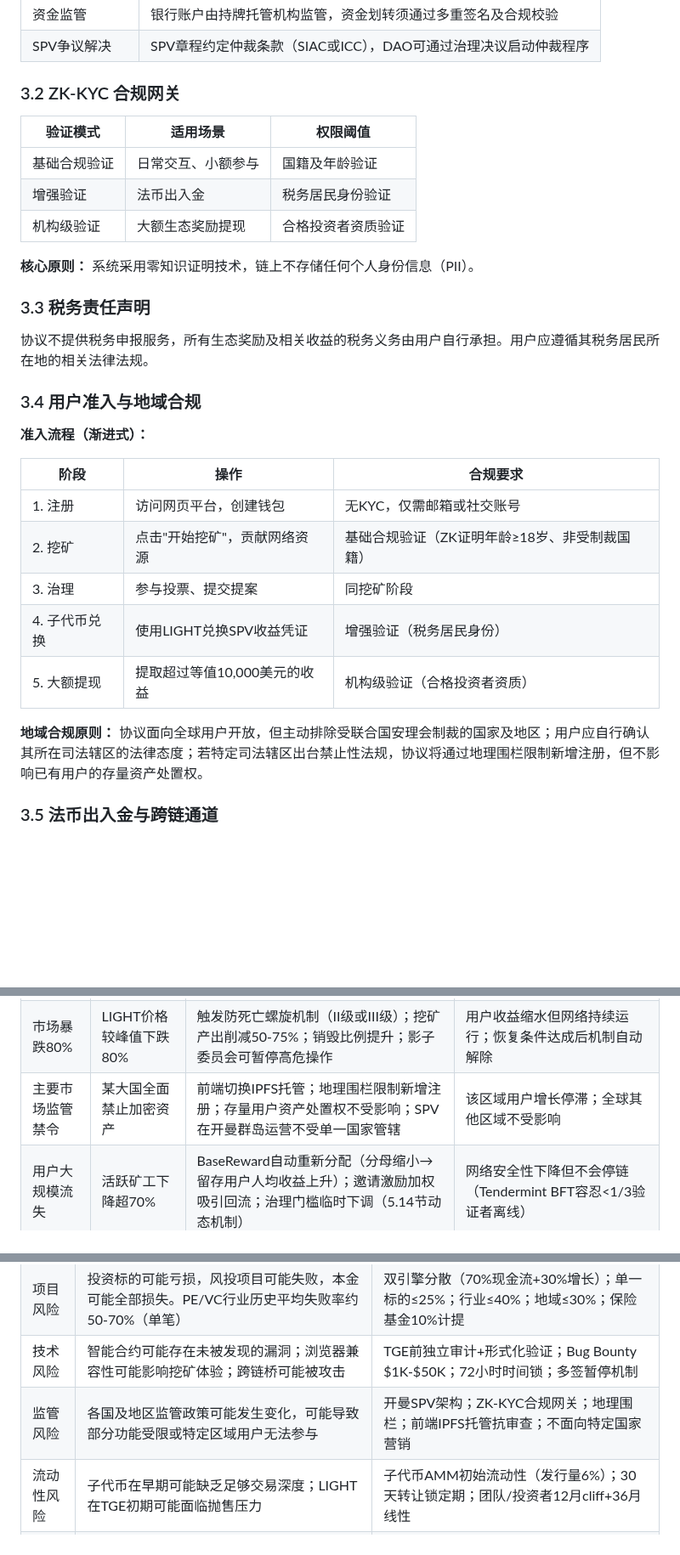
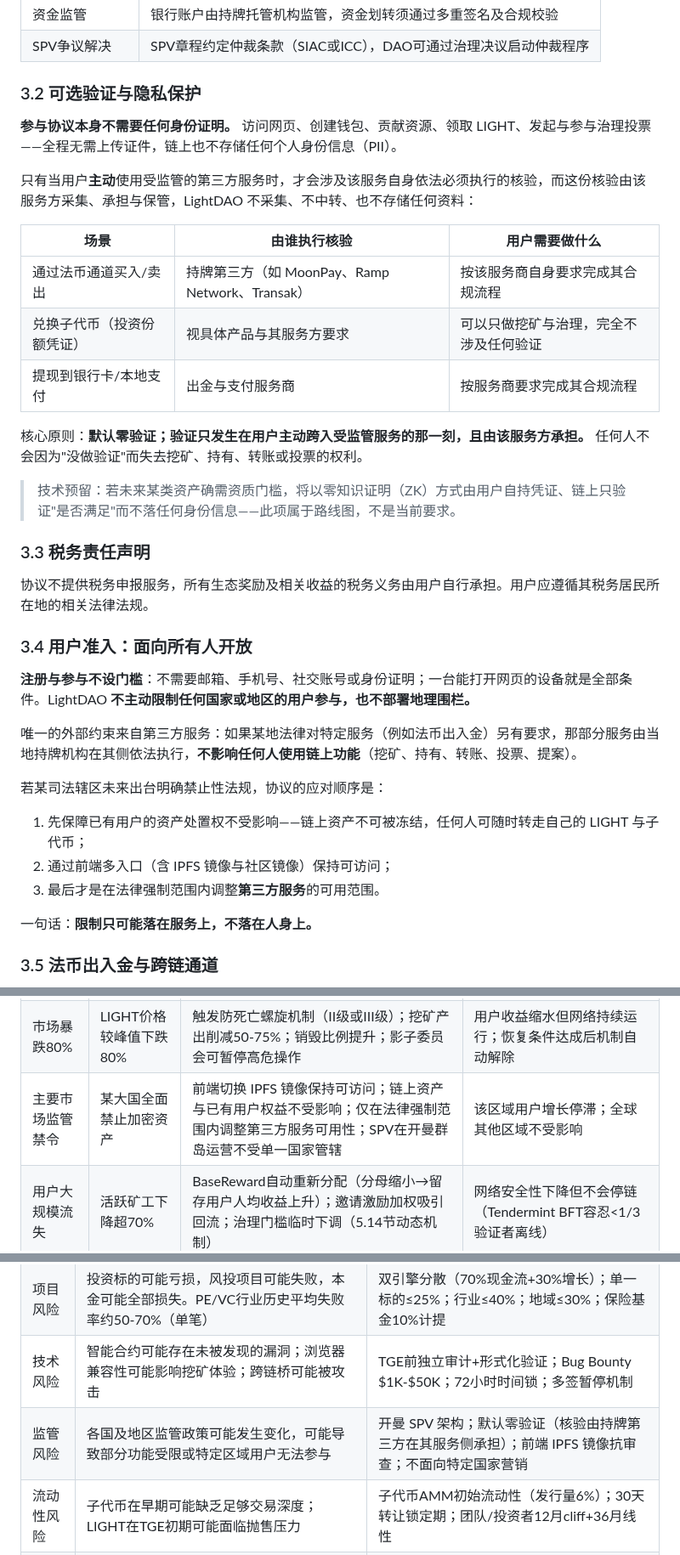
Before and after one commit to youqi023789/lightdao, a Markdown page: whitepaper/LightDAO_Whitepaper_V2.4.md, 3 parts joined by grey strips. Shown at 85% size. Rendered like a GitHub page; blank space fills up the shorter version.

Commit message:
wp(3.2,3.4): 合规措辞改为默认零验证，取消协议侧地理围栏表述
按创始人指示把 §3.2/§3.4 改成更友好、不设限的措辞，同时让文字与已部署事实一致：
当前注册本来就是无 KYC 直接建钱包，旧文却承诺了一整套三级强制验证与地理围栏——
宽松的表述恰好也是更诚实的表述。核验责任明确落在持牌第三方及其服务侧；
限制只可能落在服务上，不落在人身上。§8.3 极端预案与 §13.1 风险提示连带同步。
站点副本 /var/www/lightdao/whitepaper.md 已打同一份补丁，与仓库逐字节一致。

```diff
--- a/whitepaper/LightDAO_Whitepaper_V2.4.md
+++ b/whitepaper/LightDAO_Whitepaper_V2.4.md
@@ -262,33 +262,39 @@ DAO 不直接持有任何实体企业股权。所有对外投资均通过设立
 | 资金监管 | 银行账户由持牌托管机构监管，资金划转须通过多重签名及合规校验 |
 | SPV争议解决 | SPV章程约定仲裁条款（SIAC或ICC），DAO可通过治理决议启动仲裁程序 |
 
-### 3.2 ZK-KYC 合规网关
+### 3.2 可选验证与隐私保护
 
-| 验证模式 | 适用场景 | 权限阈值 |
-|---------|---------|---------|
-| 基础合规验证 | 日常交互、小额参与 | 国籍及年龄验证 |
-| 增强验证 | 法币出入金 | 税务居民身份验证 |
-| 机构级验证 | 大额生态奖励提现 | 合格投资者资质验证 |
+**参与协议本身不需要任何身份证明。** 访问网页、创建钱包、贡献资源、领取 LIGHT、发起与参与治理投票——全程无需上传证件，链上也不存储任何个人身份信息（PII）。
 
-**核心原则：** 系统采用零知识证明技术，链上不存储任何个人身份信息（PII）。
+只有当用户**主动**使用受监管的第三方服务时，才会涉及该服务自身依法必须执行的核验，而这份核验由该服务方采集、承担与保管，LightDAO 不采集、不中转、也不存储任何资料：
+
+| 场景 | 由谁执行核验 | 用户需要做什么 |
+|---|---|---|
+| 通过法币通道买入/卖出 | 持牌第三方（如 MoonPay、Ramp Network、Transak） | 按该服务商自身要求完成其合规流程 |
+| 兑换子代币（投资份额凭证） | 视具体产品与其服务方要求 | 可以只做挖矿与治理，完全不涉及任何验证 |
+| 提现到银行卡/本地支付 | 出金与支付服务商 | 按服务商要求完成其合规流程 |
+
+核心原则：**默认零验证；验证只发生在用户主动跨入受监管服务的那一刻，且由该服务方承担。** 任何人不会因为"没做验证"而失去挖矿、持有、转账或投票的权利。
+
+> 技术预留：若未来某类资产确需资质门槛，将以零知识证明（ZK）方式由用户自持凭证、链上只验证"是否满足"而不落任何身份信息——此项属于路线图，不是当前要求。
 
 ### 3.3 税务责任声明
 
 协议不提供税务申报服务，所有生态奖励及相关收益的税务义务由用户自行承担。用户应遵循其税务居民所在地的相关法律法规。
 
-### 3.4 用户准入与地域合规
+### 3.4 用户准入：面向所有人开放
 
-**准入流程（渐进式）：**
+**注册与参与不设门槛**：不需要邮箱、手机号、社交账号或身份证明；一台能打开网页的设备就是全部条件。LightDAO **不主动限制任何国家或地区的用户参与，也不部署地理围栏。**
 
-| 阶段 | 操作 | 合规要求 |
-|------|------|---------|
-| 1. 注册 | 访问网页平台，创建钱包 | 无KYC，仅需邮箱或社交账号 |
-| 2. 挖矿 | 点击"开始挖矿"，贡献网络资源 | 基础合规验证（ZK证明年龄≥18岁、非受制裁国籍） |
-| 3. 治理 | 参与投票、提交提案 | 同挖矿阶段 |
-| 4. 子代币兑换 | 使用LIGHT兑换SPV收益凭证 | 增强验证（税务居民身份） |
-| 5. 大额提现 | 提取超过等值10,000美元的收益 | 机构级验证（合格投资者资质） |
+唯一的外部约束来自第三方服务：如果某地法律对特定服务（例如法币出入金）另有要求，那部分服务由当地持牌机构在其侧依法执行，**不影响任何人使用链上功能**（挖矿、持有、转账、投票、提案）。
 
-**地域合规原则：** 协议面向全球用户开放，但主动排除受联合国安理会制裁的国家及地区；用户应自行确认其所在司法辖区的法律态度；若特定司法辖区出台禁止性法规，协议将通过地理围栏限制新增注册，但不影响已有用户的存量资产处置权。
+若某司法辖区未来出台明确禁止性法规，协议的应对顺序是：
+
+1. 先保障已有用户的资产处置权不受影响——链上资产不可被冻结，任何人可随时转走自己的 LIGHT 与子代币；
+2. 通过前端多入口（含 IPFS 镜像与社区镜像）保持可访问；
+3. 最后才是在法律强制范围内调整**第三方服务**的可用范围。
+
+一句话：**限制只可能落在服务上，不落在人身上。**
 
 ### 3.5 法币出入金与跨链通道
 
@@ -680,7 +686,7 @@ P2P网络：WebRTC ICE框架（STUN优先/TURN回退）；约70-80%用户可直
 |---------|---------|---------|---------|
 | 全部投资失败 | 所有被投企业亏损或退出失败 | 保险基金（利润10%计提）覆盖部分损失；稳定金库储备（≥$800万）维持运营；暂停新投资直至社区重新评估 | 子代币持有者无法获得分红；LIGHT价格承压但不归零（挖矿和治理功能持续运行） |
 | 市场暴跌80% | LIGHT价格较峰值下跌80% | 触发防死亡螺旋机制（II级或III级）；挖矿产出削减50-75%；销毁比例提升；影子委员会可暂停高危操作 | 用户收益缩水但网络持续运行；恢复条件达成后机制自动解除 |
-| 主要市场监管禁令 | 某大国全面禁止加密资产 | 前端切换IPFS托管；地理围栏限制新增注册；存量用户资产处置权不受影响；SPV在开曼群岛运营不受单一国家管辖 | 该区域用户增长停滞；全球其他区域不受影响 |
+| 主要市场监管禁令 | 某大国全面禁止加密资产 | 前端切换 IPFS 镜像保持可访问；链上资产与已有用户权益不受影响；仅在法律强制范围内调整第三方服务可用性；SPV在开曼群岛运营不受单一国家管辖 | 该区域用户增长停滞；全球其他区域不受影响 |
 | 用户大规模流失 | 活跃矿工下降超70% | BaseReward自动重新分配（分母缩小→留存用户人均收益上升）；邀请激励加权吸引回流；治理门槛临时下调（5.14节动态机制） | 网络安全性下降但不会停链（Tendermint BFT容忍<1/3验证者离线） |
 | 智能合约重大漏洞 | 核心合约被发现可利用漏洞 | 多签紧急暂停资金流出（72小时时间锁提供响应窗口）；发起备用合约迁移投票（L4级紧急修复，见4.12节）；保险基金覆盖用户损失 | 部分资金可能受损；迁移完成后恢复正常运营 |
 
@@ -949,7 +955,7 @@ SimHash>80%取消资格；AI内容须补充说明；缺席质询扣20%得票。
 | 市场风险 | LIGHT价格可能出现大幅波动，历史价格不代表未来表现。TGE初期流动性有限，价格可能剧烈波动 | 荷兰式拍卖公平定价；TGE后72小时±50%熔断；防死亡螺旋四级干预机制 |
 | 项目风险 | 投资标的可能亏损，风投项目可能失败，本金可能全部损失。PE/VC行业历史平均失败率约50-70%（单笔） | 双引擎分散（70%现金流+30%增长）；单一标的≤25%；行业≤40%；地域≤30%；保险基金10%计提 |
 | 技术风险 | 智能合约可能存在未被发现的漏洞；浏览器兼容性可能影响挖矿体验；跨链桥可能被攻击 | TGE前独立审计+形式化验证；Bug Bounty $1K-$50K；72小时时间锁；多签暂停机制 |
-| 监管风险 | 各国及地区监管政策可能发生变化，可能导致部分功能受限或特定区域用户无法参与 | 开曼SPV架构；ZK-KYC合规网关；地理围栏；前端IPFS托管抗审查；不面向特定国家营销 |
+| 监管风险 | 各国及地区监管政策可能发生变化，可能导致部分功能受限或特定区域用户无法参与 | 开曼 SPV 架构；默认零验证（核验由持牌第三方在其服务侧承担）；前端 IPFS 镜像抗审查；不面向特定国家营销 |
 | 流动性风险 | 子代币在早期可能缺乏足够交易深度；LIGHT在TGE初期可能面临抛售压力 | 子代币AMM初始流动性（发行量6%）；30天转让锁定期；团队/投资者12月cliff+36月线性 |
 | 稀释风险 | 随活跃矿工增长，人均挖矿收益将自然稀释（BaseReward分母增大） | 设计意图：早期参与者承担更高风险获得更高回报；后期用户可通过邀请分成加速积累；治理门槛动态下调 |
 | 运营风险 | 被投企业经营管理可能不达预期；SPV运营依赖第三方董事；投资团队可能流失 | SPV章程约束+独立董事；DAO可投票更换董事；SIAC/ICC仲裁条款；关键人保险（探索中） |
```
